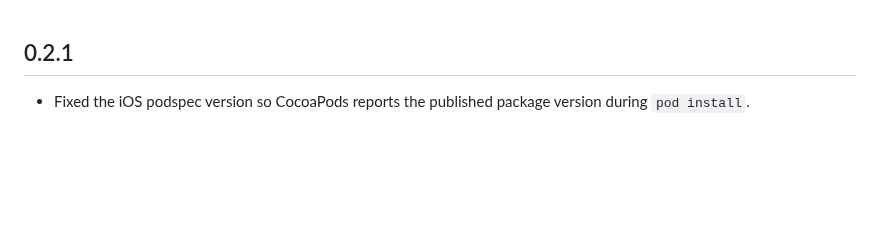
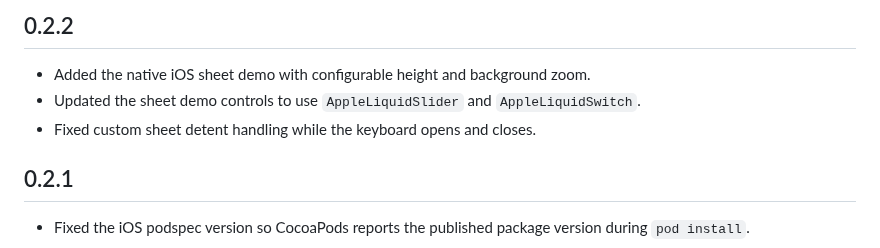
Before and after one commit to Gerafftes/mjn_liquid_ui, a Markdown page: CHANGELOG.md, the part around the change. Drawn GitHub-style; blank space fills up the shorter version.

```diff
--- a/CHANGELOG.md
+++ b/CHANGELOG.md
@@ -1,3 +1,11 @@
+## 0.2.2
+
+- Added the native iOS sheet demo with configurable height and background
+  zoom.
+- Updated the sheet demo controls to use `AppleLiquidSlider` and
+  `AppleLiquidSwitch`.
+- Fixed custom sheet detent handling while the keyboard opens and closes.
+
 ## 0.2.1
 
 - Fixed the iOS podspec version so CocoaPods reports the published package
```
Also changed, not shown: README.md (+31 -1 lines), screenshots/liquid_search.png (added), screenshots/liquid_sheet.png (added), 12 other files.
